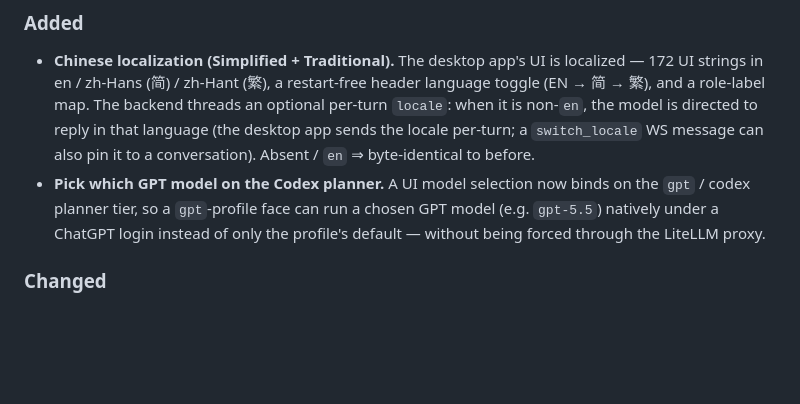
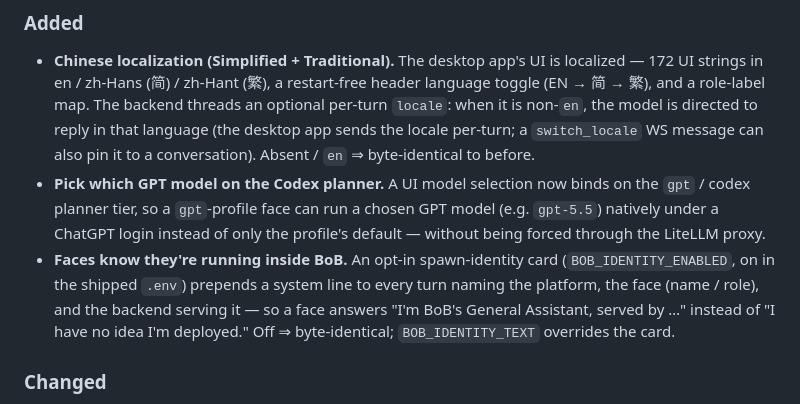
Before and after one commit to tyoung515-svg/bob, a Markdown page: CHANGELOG.md, the part around the change. Rendered like a GitHub page; blank space fills up the shorter version.

Commit message:
docs(v0.97): document the spawn-identity card (CHANGELOG + README)
The identity card (BOB_IDENTITY_ENABLED) was built after the CHANGELOG was written, so it was
missing from the release notes. Adds an Added-bullet + a short README note (faces are told they
run inside BoB — name / role / backend — on by default).

```diff
--- a/CHANGELOG.md
+++ b/CHANGELOG.md
@@ -16,6 +16,11 @@ All notable changes to BoB are documented here. This project adheres to
   `gpt` / codex planner tier, so a `gpt`-profile face can run a chosen GPT model (e.g.
   `gpt-5.5`) natively under a ChatGPT login instead of only the profile's default — without
   being forced through the LiteLLM proxy.
+- **Faces know they're running inside BoB.** An opt-in spawn-identity card
+  (`BOB_IDENTITY_ENABLED`, on in the shipped `.env`) prepends a system line to every turn
+  naming the platform, the face (name / role), and the backend serving it — so a face answers
+  "I'm BoB's General Assistant, served by …" instead of "I have no idea I'm deployed." Off ⇒
+  byte-identical; `BOB_IDENTITY_TEXT` overrides the card.
 
 ### Changed
 - **Removed the preview web UI — the desktop app is the GUI.** The Preact browser stopgap
```
Also changed, not shown: README.md (+4 -0 lines).
